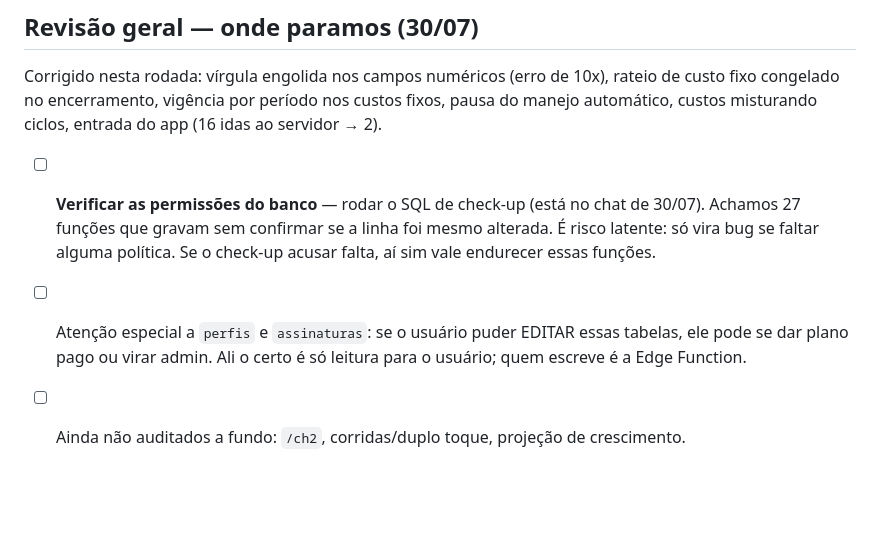
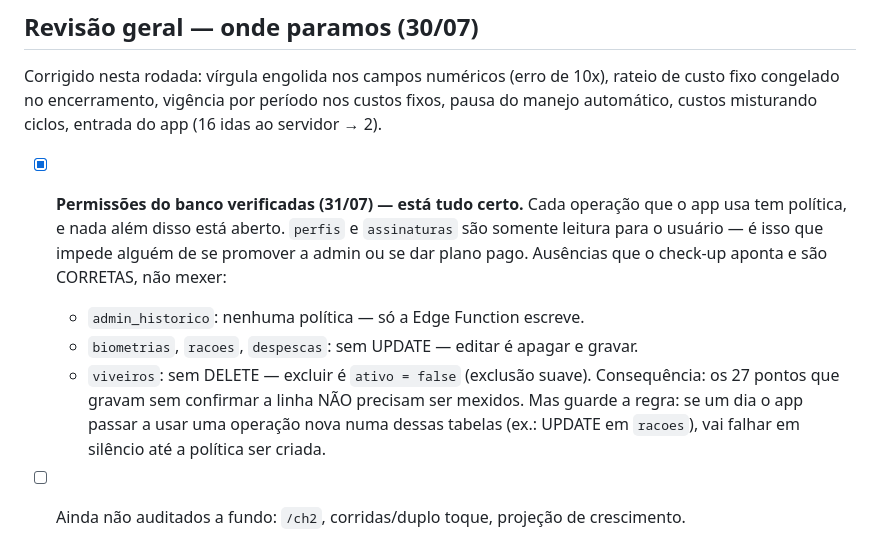
Before and after one commit to matheusch2/wa-aqua-gest-o, a Markdown page: PENDENCIAS.md, the part around the change. GitHub-like rendering; blank space fills up the shorter version.

Commit message:
Fecha a verificacao de permissoes do banco: esta tudo correto
Cada operacao usada pelo app tem politica; perfis e assinaturas sao somente
leitura, o que barra auto-promocao a admin e auto-liberacao de plano. As
ausencias apontadas pelo check-up sao intencionais (editar biometria/racao/
despesca e apagar+gravar; excluir viveiro e exclusao suave; admin_historico so
pela Edge Function). Logo, os 27 pontos que gravam sem confirmar a linha nao
precisam de mudanca.

Co-Authored-By: Claude <noreply@anthropic.com>

```diff
--- a/PENDENCIAS.md
+++ b/PENDENCIAS.md
@@ -44,12 +44,17 @@ rateio de custo fixo congelado no encerramento, vigência por período nos custo
 fixos, pausa do manejo automático, custos misturando ciclos, entrada do app
 (16 idas ao servidor → 2).
 
-- [ ] **Verificar as permissões do banco** — rodar o SQL de check-up (está no
-  chat de 30/07). Achamos 27 funções que gravam sem confirmar se a linha foi
-  mesmo alterada. É risco latente: só vira bug se faltar alguma política.
-  Se o check-up acusar falta, aí sim vale endurecer essas funções.
-- [ ] Atenção especial a `perfis` e `assinaturas`: se o usuário puder EDITAR
-  essas tabelas, ele pode se dar plano pago ou virar admin. Ali o certo é só
-  leitura para o usuário; quem escreve é a Edge Function.
+- [x] **Permissões do banco verificadas (31/07) — está tudo certo.**
+  Cada operação que o app usa tem política, e nada além disso está aberto.
+  `perfis` e `assinaturas` são somente leitura para o usuário — é isso que
+  impede alguém de se promover a admin ou se dar plano pago.
+  Ausências que o check-up aponta e são CORRETAS, não mexer:
+  - `admin_historico`: nenhuma política — só a Edge Function escreve.
+  - `biometrias`, `racoes`, `despescas`: sem UPDATE — editar é apagar e gravar.
+  - `viveiros`: sem DELETE — excluir é `ativo = false` (exclusão suave).
+  Consequência: os 27 pontos que gravam sem confirmar a linha NÃO precisam ser
+  mexidos. Mas guarde a regra: se um dia o app passar a usar uma operação nova
+  numa dessas tabelas (ex.: UPDATE em `racoes`), vai falhar em silêncio até a
+  política ser criada.
 - [ ] Ainda não auditados a fundo: `/ch2`, corridas/duplo toque, projeção de
   crescimento.
```
